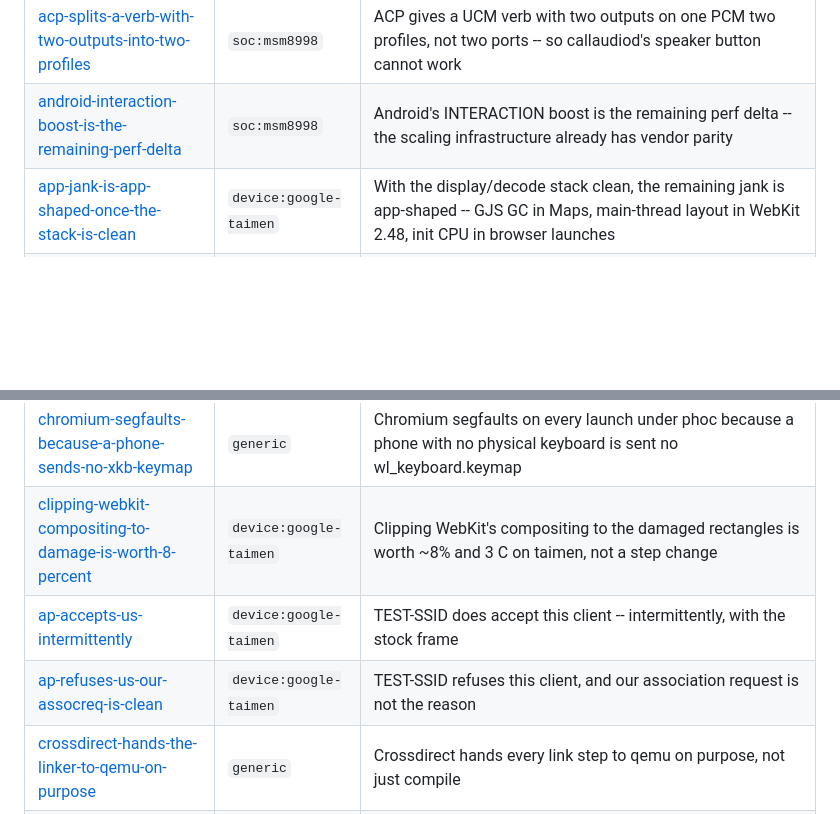
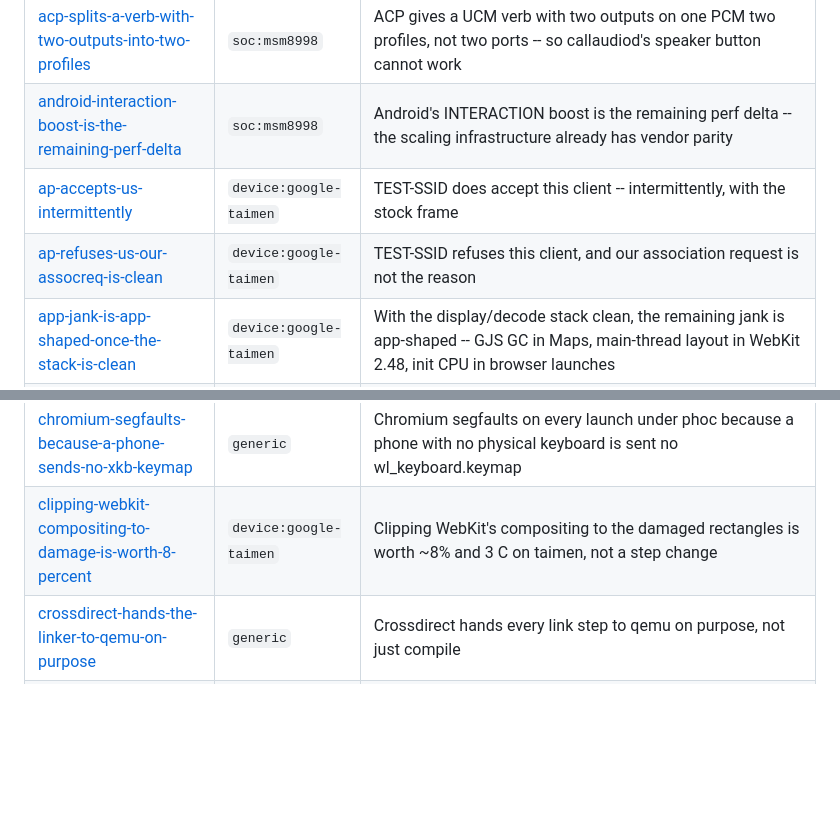
Before and after one commit to porthole-dev/porthole, a Markdown page: brain/INDEX.md, 2 parts joined by grey strips. GitHub-like rendering; blank space fills up the shorter version.

Commit message:
brain: reindex after the access-point findings were renamed
Three findings about an access point were renamed when the history was
prepared for publication, and the index still listed them in their old sort
position.

Assisted-by: Claude

```diff
--- a/brain/INDEX.md
+++ b/brain/INDEX.md
@@ -22,12 +22,12 @@ generic notes as well.
 | [a5xx-gmem-never-resolves-multisample-buffers](findings/a5xx-gmem-never-resolves-multisample-buffers.md) | `soc:msm8998` | GPU rasterisation is visibly wrong on a540 because the a5xx GMEM store never resolves multisample buffers |
 | [acp-splits-a-verb-with-two-outputs-into-two-profiles](findings/acp-splits-a-verb-with-two-outputs-into-two-profiles.md) | `soc:msm8998` | ACP gives a UCM verb with two outputs on one PCM two profiles, not two ports -- so callaudiod's speaker button cannot work |
 | [android-interaction-boost-is-the-remaining-perf-delta](findings/android-interaction-boost-is-the-remaining-perf-delta.md) | `soc:msm8998` | Android's INTERACTION boost is the remaining perf delta -- the scaling infrastructure already has vendor parity |
+| [ap-accepts-us-intermittently](findings/ap-accepts-us-intermittently.md) | `device:google-taimen` | TEST-SSID does accept this client -- intermittently, with the stock frame |
+| [ap-refuses-us-our-assocreq-is-clean](findings/ap-refuses-us-our-assocreq-is-clean.md) | `device:google-taimen` | TEST-SSID refuses this client, and our association request is not the reason |
 | [app-jank-is-app-shaped-once-the-stack-is-clean](findings/app-jank-is-app-shaped-once-the-stack-is-clean.md) | `device:google-taimen` | With the display/decode stack clean, the remaining jank is app-shaped -- GJS GC in Maps, main-thread layout in WebKit 2.48, init CPU in browser launches |
 | [call-audio-needs-a-voice-service-the-kernel-does-not-have](findings/call-audio-needs-a-voice-service-the-kernel-does-not-have.md) | `soc:msm8998` | Call audio is silent because mainline has no voice service — not UCM, not the sound server, not the modem |
 | [chromium-segfaults-because-a-phone-sends-no-xkb-keymap](findings/chromium-segfaults-because-a-phone-sends-no-xkb-keymap.md) | `generic` | Chromium segfaults on every launch under phoc because a phone with no physical keyboard is sent no wl_keyboard.keymap |
 | [clipping-webkit-compositing-to-damage-is-worth-8-percent](findings/clipping-webkit-compositing-to-damage-is-worth-8-percent.md) | `device:google-taimen` | Clipping WebKit's compositing to the damaged rectangles is worth ~8% and 3 C on taimen, not a step change |
-| [ap-accepts-us-intermittently](findings/ap-accepts-us-intermittently.md) | `device:google-taimen` | TEST-SSID does accept this client -- intermittently, with the stock frame |
-| [ap-refuses-us-our-assocreq-is-clean](findings/ap-refuses-us-our-assocreq-is-clean.md) | `device:google-taimen` | TEST-SSID refuses this client, and our association request is not the reason |
 | [crossdirect-hands-the-linker-to-qemu-on-purpose](findings/crossdirect-hands-the-linker-to-qemu-on-purpose.md) | `generic` | Crossdirect hands every link step to qemu on purpose, not just compile |
 | [envkernel-activation-is-cheap-once-the-chroot-is-warm](findings/envkernel-activation-is-cheap-once-the-chroot-is-warm.md) | `generic` | envkernel activation costs 0.8 s, not 14 s -- the 14 s is a one-off apk add |
 | [envkernel-disables-ccache](findings/envkernel-disables-ccache.md) | `generic` | Every envkernel kernel build compiles from scratch, because envkernel disables ccache on purpose |
```
